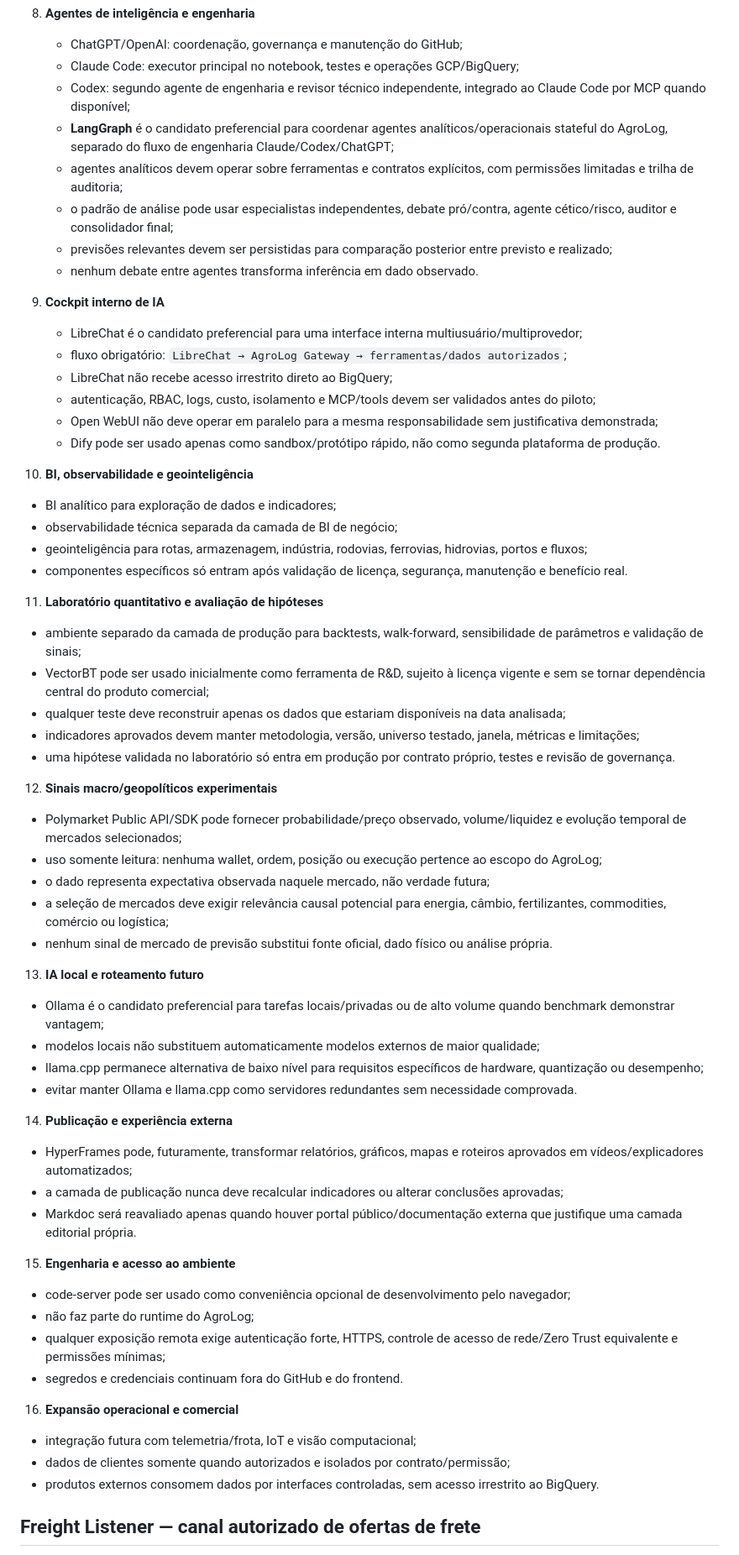
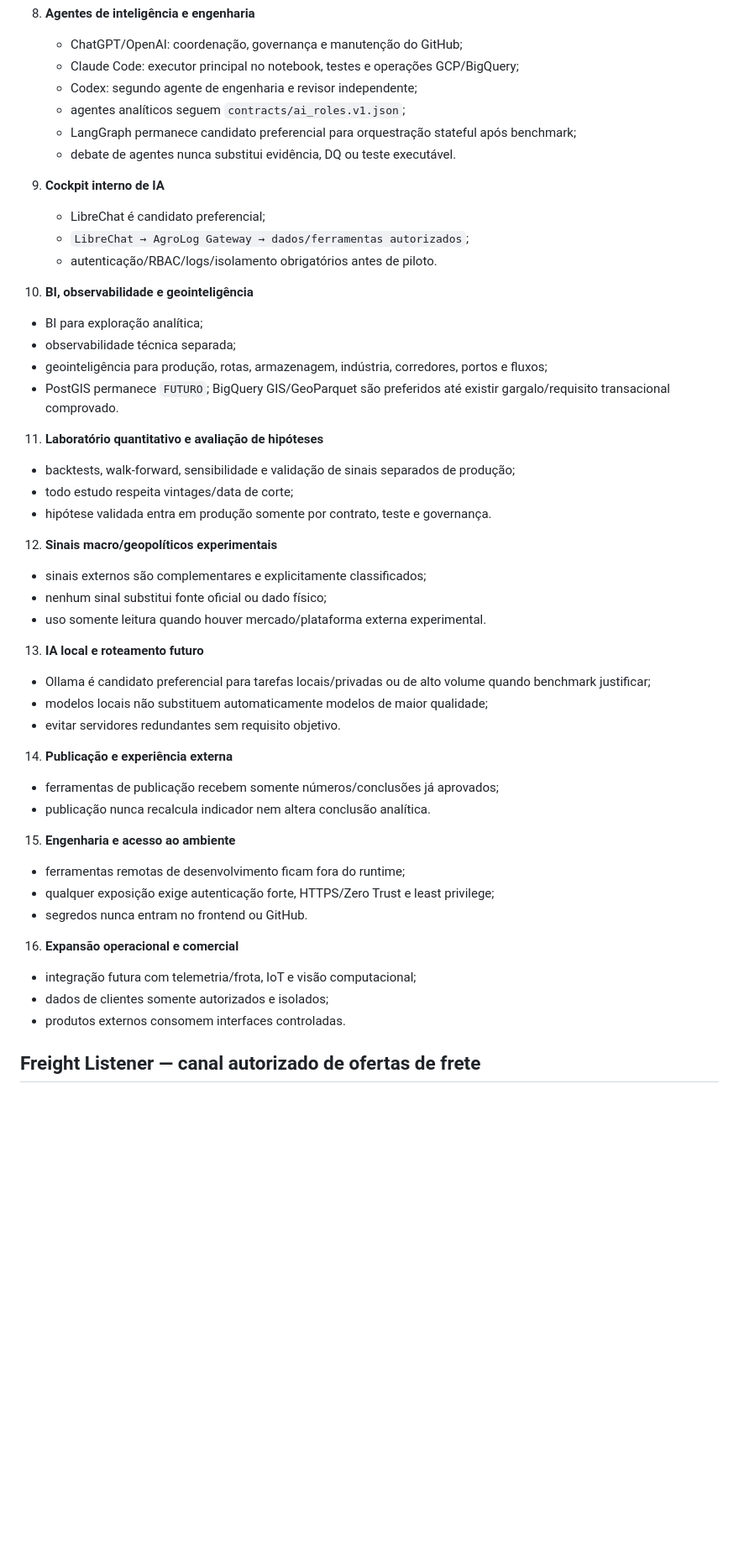
Before and after one commit to brunocapellari-dotcom/AgroLogMT, a Markdown page: docs/ARCHITECTURE.md, the part around one of its changes. Shown at 84% size. GitHub-like rendering; blank space fills up the shorter version.

```diff
--- a/docs/ARCHITECTURE.md
+++ b/docs/ARCHITECTURE.md
@@ -93,62 +332,50 @@ TradingAgents, Vibe-Trading, Fincept Terminal e awesome-quant são referências/
 8. **Agentes de inteligência e engenharia**
    - ChatGPT/OpenAI: coordenação, governança e manutenção do GitHub;
    - Claude Code: executor principal no notebook, testes e operações GCP/BigQuery;
-   - Codex: segundo agente de engenharia e revisor técnico independente, integrado ao Claude Code por MCP quando disponível;
-   - **LangGraph** é o candidato preferencial para coordenar agentes analíticos/operacionais stateful do AgroLog, separado do fluxo de engenharia Claude/Codex/ChatGPT;
-   - agentes analíticos devem operar sobre ferramentas e contratos explícitos, com permissões limitadas e trilha de auditoria;
-   - o padrão de análise pode usar especialistas independentes, debate pró/contra, agente cético/risco, auditor e consolidador final;
-   - previsões relevantes devem ser persistidas para comparação posterior entre previsto e realizado;
-   - nenhum debate entre agentes transforma inferência em dado observado.
+   - Codex: segundo agente de engenharia e revisor independente;
+   - agentes analíticos seguem `contracts/ai_roles.v1.json`;
+   - LangGraph permanece candidato preferencial para orquestração stateful após benchmark;
+   - debate de agentes nunca substitui evidência, DQ ou teste executável.
 
 9. **Cockpit interno de IA**
-   - LibreChat é o candidato preferencial para uma interface interna multiusuário/multiprovedor;
-   - fluxo obrigatório: `LibreChat → AgroLog Gateway → ferramentas/dados autorizados`;
-   - LibreChat não recebe acesso irrestrito direto ao BigQuery;
-   - autenticação, RBAC, logs, custo, isolamento e MCP/tools devem ser validados antes do piloto;
-   - Open WebUI não deve operar em paralelo para a mesma responsabilidade sem justificativa demonstrada;
-   - Dify pode ser usado apenas como sandbox/protótipo rápido, não como segunda plataforma de produção.
+   - LibreChat é candidato preferencial;
+   - `LibreChat → AgroLog Gateway → dados/ferramentas autorizados`;
+   - autenticação/RBAC/logs/isolamento obrigatórios antes de piloto.
 
 10. **BI, observabilidade e geointeligência**
-   - BI analítico para exploração de dados e indicadores;
-   - observabilidade técnica separada da camada de BI de negócio;
-   - geointeligência para rotas, armazenagem, indústria, rodovias, ferrovias, hidrovias, portos e fluxos;
-   - componentes específicos só entram após validação de licença, segurança, manutenção e benefício real.
+   - BI para exploração analítica;
+   - observabilidade técnica separada;
+   - geointeligência para produção, rotas, armazenagem, indústria, corredores, portos e fluxos;
+   - PostGIS permanece `FUTURO`; BigQuery GIS/GeoParquet são preferidos até existir gargalo/requisito transacional comprovado.
 
 11. **Laboratório quantitativo e avaliação de hipóteses**
-   - ambiente separado da camada de produção para backtests, walk-forward, sensibilidade de parâmetros e validação de sinais;
-   - VectorBT pode ser usado inicialmente como ferramenta de R&D, sujeito à licença vigente e sem se tornar dependência central do produto comercial;
-   - qualquer teste deve reconstruir apenas os dados que estariam disponíveis na data analisada;
-   - indicadores aprovados devem manter metodologia, versão, universo testado, janela, métricas e limitações;
-   - uma hipótese validada no laboratório só entra em produção por contrato próprio, testes e revisão de governança.
+   - backtests, walk-forward, sensibilidade e validação de sinais separados de produção;
+   - todo estudo respeita vintages/data de corte;
+   - hipótese validada entra em produção somente por contrato, teste e governança.
 
 12. **Sinais macro/geopolíticos experimentais**
-   - Polymarket Public API/SDK pode fornecer probabilidade/preço observado, volume/liquidez e evolução temporal de mercados selecionados;
-   - uso somente leitura: nenhuma wallet, ordem, posição ou execução pertence ao escopo do AgroLog;
-   - o dado representa expectativa observada naquele mercado, não verdade futura;
-   - a seleção de mercados deve exigir relevância causal potencial para energia, câmbio, fertilizantes, commodities, comércio ou logística;
-   - nenhum sinal de mercado de previsão substitui fonte oficial, dado físico ou análise própria.
+   - sinais externos são complementares e explicitamente classificados;
+   - nenhum sinal substitui fonte oficial ou dado físico;
+   - uso somente leitura quando houver mercado/plataforma externa experimental.
 
 13. **IA local e roteamento futuro**
-   - Ollama é o candidato preferencial para tarefas locais/privadas ou de alto volume quando benchmark demonstrar vantagem;
-   - modelos locais não substituem automaticamente modelos externos de maior qualidade;
-   - llama.cpp permanece alternativa de baixo nível para requisitos específicos de hardware, quantização ou desempenho;
-   - evitar manter Ollama e llama.cpp como servidores redundantes sem necessidade comprovada.
+   - Ollama é candidato preferencial para tarefas locais/privadas ou de alto volume quando benchmark justificar;
+   - modelos locais não substituem automaticamente modelos de maior qualidade;
+   - evitar servidores redundantes sem requisito objetivo.
 
 14. **Publicação e experiência externa**
-   - HyperFrames pode, futuramente, transformar relatórios, gráficos, mapas e roteiros aprovados em vídeos/explicadores automatizados;
-   - a camada de publicação nunca deve recalcular indicadores ou alterar conclusões aprovadas;
-   - Markdoc será reavaliado apenas quando houver portal público/documentação externa que justifique uma camada editorial própria.
+   - ferramentas de publicação recebem somente números/conclusões já aprovados;
+   - publicação nunca recalcula indicador nem altera conclusão analítica.
 
 15. **Engenharia e acesso ao ambiente**
-   - code-server pode ser usado como conveniência opcional de desenvolvimento pelo navegador;
-   - não faz parte do runtime do AgroLog;
-   - qualquer exposição remota exige autenticação forte, HTTPS, controle de acesso de rede/Zero Trust equivalente e permissões mínimas;
-   - segredos e credenciais continuam fora do GitHub e do frontend.
+   - ferramentas remotas de desenvolvimento ficam fora do runtime;
+   - qualquer exposição exige autenticação forte, HTTPS/Zero Trust e least privilege;
+   - segredos nunca entram no frontend ou GitHub.
 
 16. **Expansão operacional e comercial**
    - integração futura com telemetria/frota, IoT e visão computacional;
-   - dados de clientes somente quando autorizados e isolados por contrato/permissão;
-   - produtos externos consomem dados por interfaces controladas, sem acesso irrestrito ao BigQuery.
+   - dados de clientes somente autorizados e isolados;
+   - produtos externos consomem interfaces controladas.
 
 ## Freight Listener — canal autorizado de ofertas de frete
 
```
Also changed, not shown: other parts of docs/ARCHITECTURE.md (+325 -85 lines).
